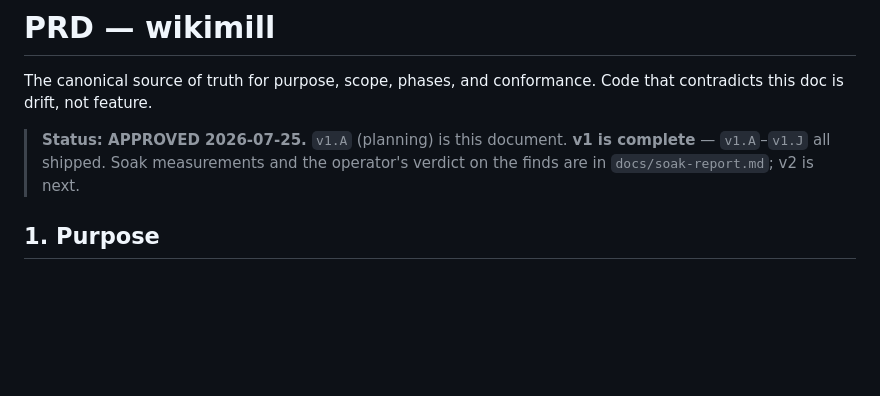
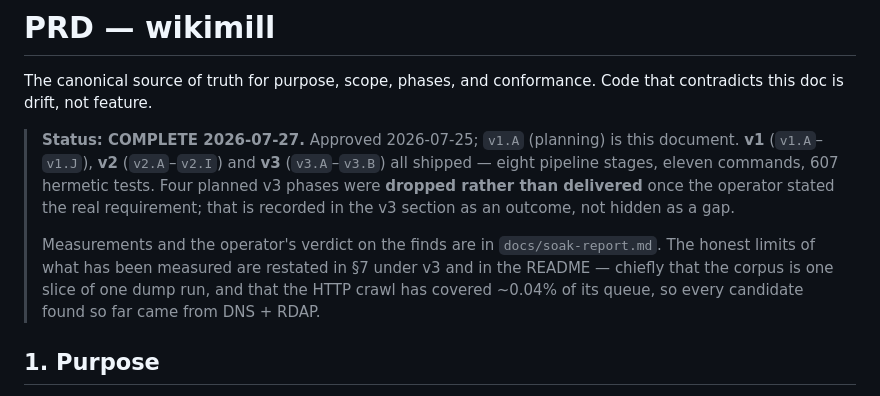
Before and after one commit to codervijo/wikimill, a Markdown page: wikimill/docs/prd.md, the part around the change. Drawn GitHub-style; blank space fills up the shorter version.

```diff
--- a/wikimill/docs/prd.md
+++ b/wikimill/docs/prd.md
@@ -2,7 +2,16 @@
 
 The canonical source of truth for purpose, scope, phases, and conformance. Code that contradicts this doc is drift, not feature.
 
-> **Status: APPROVED 2026-07-25.** `v1.A` (planning) is this document. **v1 is complete** — `v1.A`–`v1.J` all shipped. Soak measurements and the operator's verdict on the finds are in `docs/soak-report.md`; v2 is next.
+> **Status: COMPLETE 2026-07-27.** Approved 2026-07-25; `v1.A` (planning) is this document.
+> **v1** (`v1.A`–`v1.J`), **v2** (`v2.A`–`v2.I`) and **v3** (`v3.A`–`v3.B`) all shipped —
+> eight pipeline stages, eleven commands, 607 hermetic tests. Four planned v3 phases were
+> **dropped rather than delivered** once the operator stated the real requirement; that is
+> recorded in the v3 section as an outcome, not hidden as a gap.
+>
+> Measurements and the operator's verdict on the finds are in `docs/soak-report.md`. The
+> honest limits of what has been measured are restated in §7 under v3 and in the README —
+> chiefly that the corpus is one slice of one dump run, and that the HTTP crawl has covered
+> ~0.04% of its queue, so every candidate found so far came from DNS + RDAP.
 
 ## 1. Purpose
 
```
Also changed, not shown: wikimill/README.md (+33 -4 lines), wikimill/docs/architecture.md (+1 -1 lines).
